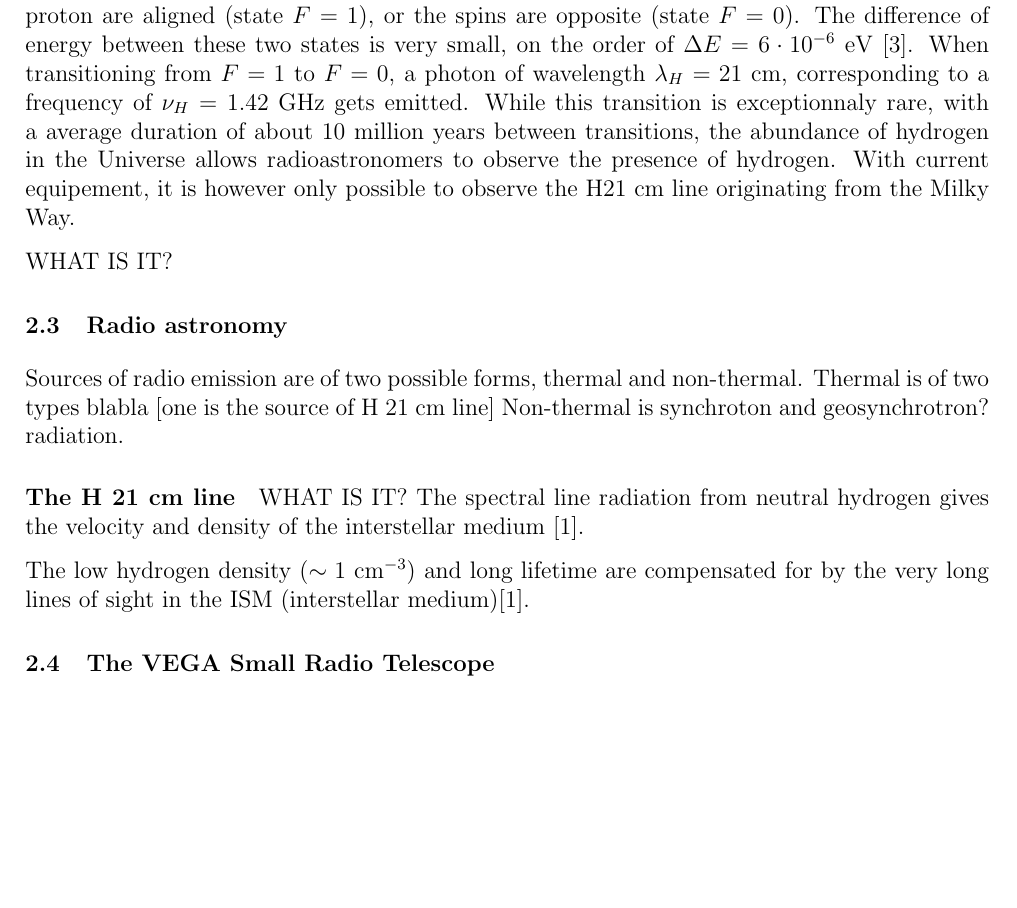
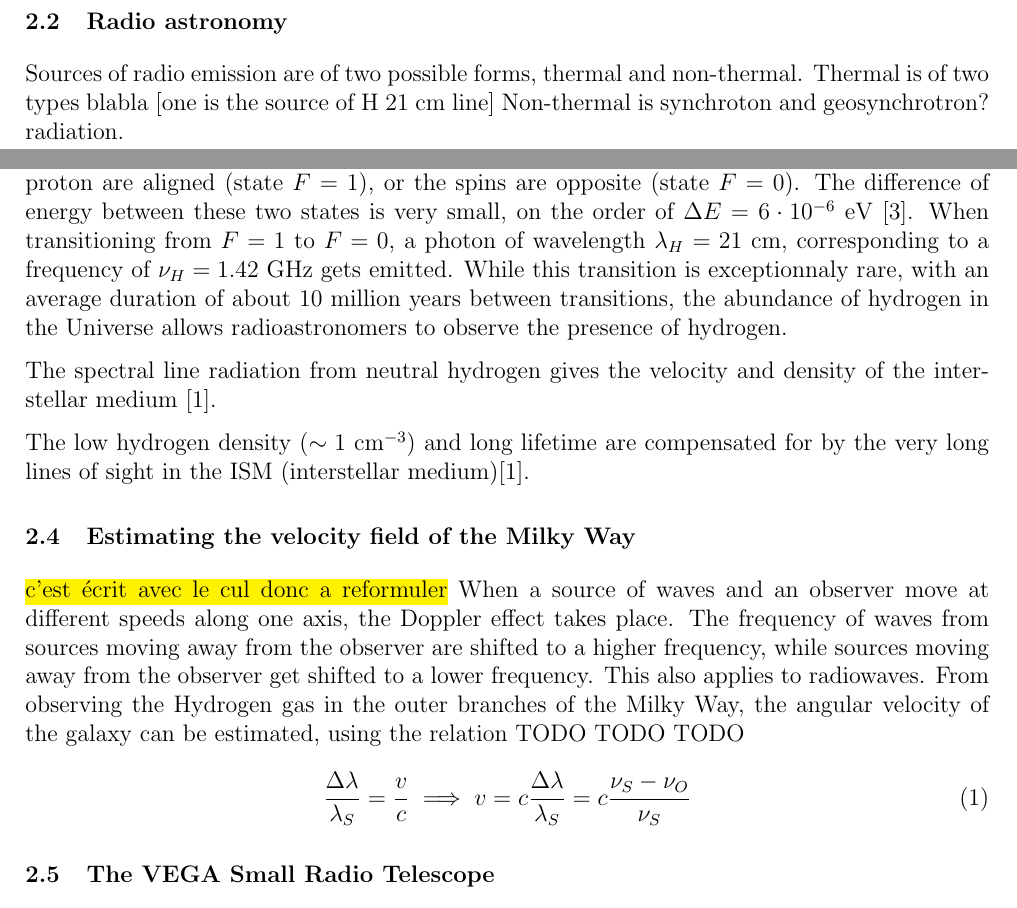
Before and after one commit to TomVdt/TPIII, a LaTeX document (04-radiotelescope/rapport.tex, which reads 04-radiotelescope/sections/1-theory-exp-setup.tex): part of page 2 of 3 before the commit and two parts of pages 1 and 2 of 3 after it, the two joined at a grey line, cut so that both start at the same text, the shorter picture padded with empty space. Compiled offline with pdfLaTeX.

Commit message:
dopplering

```diff
--- a/04-radiotelescope/sections/1-theory-exp-setup.tex
+++ b/04-radiotelescope/sections/1-theory-exp-setup.tex
@@ -9,15 +9,8 @@ When operating a radio telescope, three main coordinate systems are used to loca
 [Knowledge of the observer's latitude and local time allows to convert between Alt-Az and Equatorial]
 Starting from their definitions, spherical trigonometry allows to convert between Equatorial and Galactic coordinates: CHECK PAGE 900 OF \Cite{carroll_introduction_2007}
 
-\subsection{The H 21 cm line}
-Neutral Hydrogen does not emit any radiation in the visible spectrum. However, it is possible to detect the presence of hydrogen through the observation of radio waves. In a non-exited state, neutral hydrogen can exist in two states: either both the spins of the electron and proton are aligned (state $F=1$), or the spins are opposite (state $F=0$). The difference of energy between these two states is very small, on the order of $\Delta E = 6 \cdot 10^{-6}$ \si{\electronvolt} \cite{frederic_courbin_introduction_nodate}. When transitioning from $F=1$ to $F=0$, a photon of wavelength $\lambda_H = 21$ cm, corresponding to a frequency of $\nu_H = 1.42$ GHz gets emitted. While this transition is exceptionnaly rare, with a average duration of about $10$ million years between transitions, the abundance of hydrogen in the Universe allows radioastronomers to observe the presence of hydrogen. With current equipement, it is however only possible to observe the H$21$ cm line originating from the Milky Way.
-
-WHAT IS IT?
-
 \subsection{Radio astronomy }
 Sources of radio emission are of two possible forms, thermal and non-thermal.
 Thermal is of two types blabla [one is the source of H 21 cm line]
 Non-thermal is synchroton and geosynchrotron? radiation.
 
-\paragraph{The H 21 cm line}
-WHAT IS IT?
@@ -24,6 +20,19 @@ WHAT IS IT?
+In a non-exited state, neutral hydrogen can exist in two states: either both the spins of the electron and proton are aligned (state $F=1$), or the spins are opposite (state $F=0$).
+The difference of energy between these two states is very small, on the order of $\Delta E = 6 \cdot 10^{-6}$ \si{\electronvolt} \cite{frederic_courbin_introduction_nodate}.
+When transitioning from $F=1$ to $F=0$, a photon of wavelength $\lambda_H = 21$ cm, corresponding to a frequency of $\nu_H = 1.42$ GHz gets emitted.
+While this transition is exceptionnaly rare, with an average duration of about $10$ million years between transitions, the abundance of hydrogen in the Universe allows radioastronomers to observe the presence of hydrogen.
+
 The spectral line radiation from neutral hydrogen gives the velocity and density of the interstellar medium \cite{burke_introduction_2013}.
 
 The low hydrogen density ($\sim 1$ cm$^{-3}$) and long lifetime are compensated for by the very long lines of sight in the ISM (interstellar medium)\cite{burke_introduction_2013}.
+
+\subsection{Estimating the velocity field of the Milky Way}
+\hl{c'est écrit avec le cul donc a reformuler}
+When a source of waves and an observer move at different speeds along one axis, the Doppler effect takes place. The frequency of waves from sources moving away from the observer are shifted to a higher frequency, while sources moving away from the observer get shifted to a lower frequency. This also applies to radiowaves.
+From observing the Hydrogen gas in the outer branches of the Milky Way, the angular velocity of the galaxy can be estimated, using the relation TODO TODO TODO
+\begin{equation}
+    \frac{\Delta \lambda}{\lambda_S} = \frac{v}{c} \implies v = c \frac{\Delta \lambda}{\lambda_S} = c \frac{\nu_S - \nu_O}{\nu_S}
+\end{equation}
 
 \subsection{The VEGA Small Radio Telescope}
 
```
Also changed, not shown: 04-radiotelescope/sections/1-theory-exp-setup.tex (3 more changed lines).
